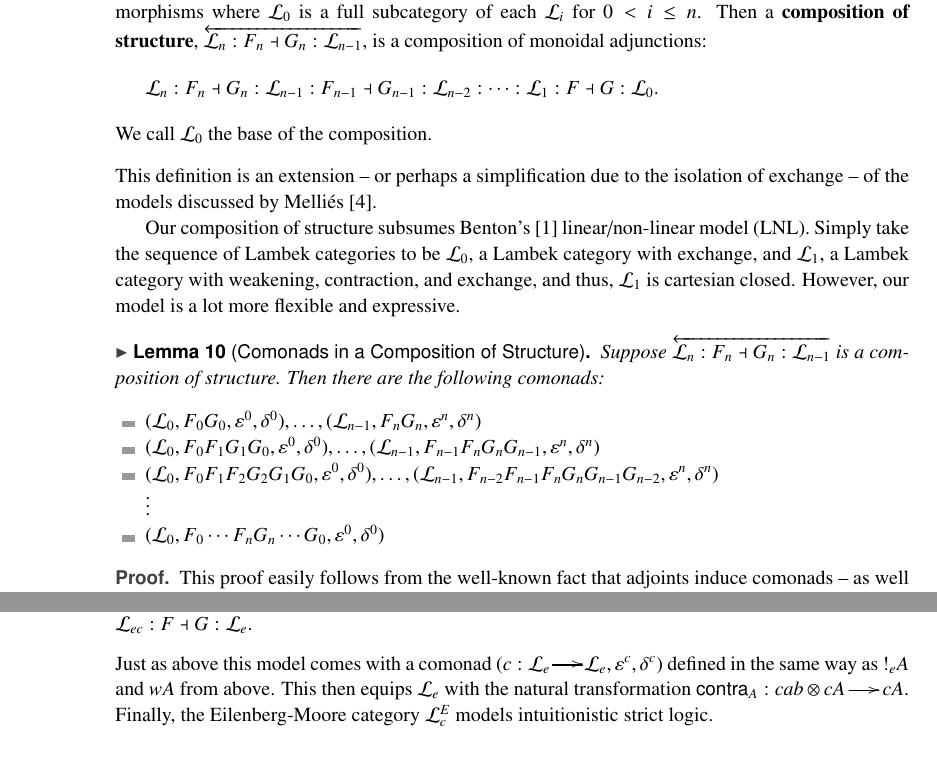
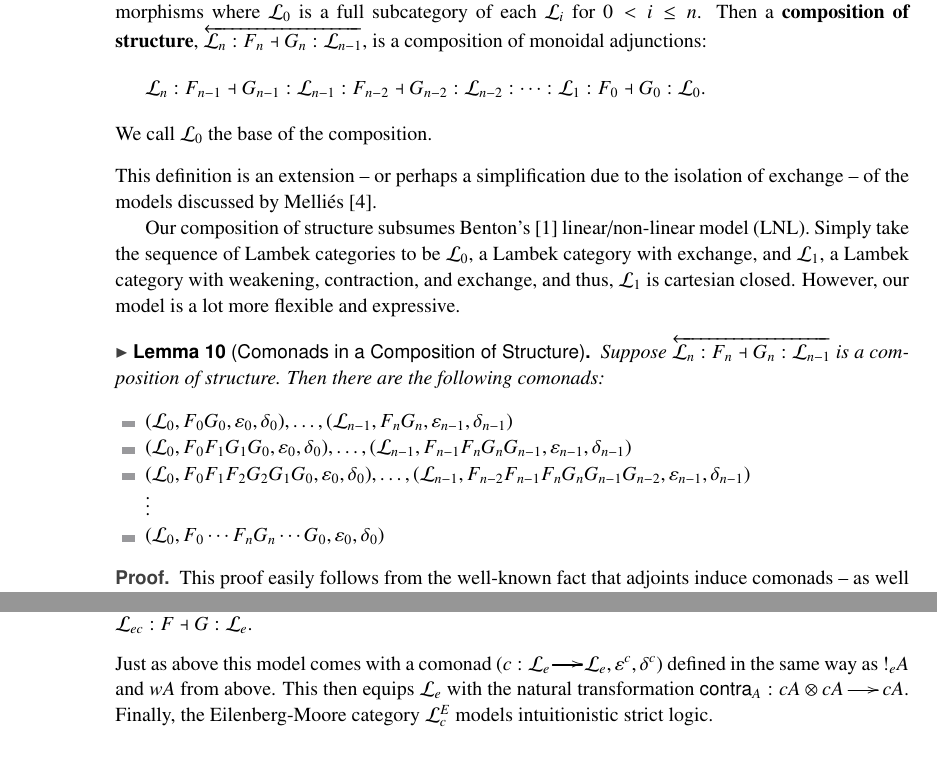
Before and after one commit to MonoidalAttackTrees/separating-linear-modalities, a LaTeX paper (draft/main.tex, which reads draft/adjoint-models.tex): two parts of pages 4 and 6 of 7, joined at a grey line, cut so that both start at the same text. Compiled offline with pdfLaTeX; a LaTeX package or settings file that is missing is left out.

Commit message:
Some corrections Jiaming pointed out.

```diff
--- a/draft/adjoint-models.tex
+++ b/draft/adjoint-models.tex
@@ -5,7 +5,7 @@ Now we turn to making our model precise.
   categories with zero or more structural morphisms where $\cat{L}_0$
   is a full subcategory of each $\cat{L}_{i}$ for $0 < i \leq n$.  Then a \textbf{composition of structure},
   $\overleftarrow{\cat{L}_n : F_n \dashv G_n : \cat{L}_{n-1}}$, is a composition of monoidal adjunctions:
-  \[ \cat{L}_n : F_n \dashv G_n : \cat{L}_{n-1} : F_{n-1} \dashv G_{n-1} : \cat{L}_{n-2} : \cdots : \cat{L}_1 : F \dashv G : \cat{L}_0. \]
+  \[ \cat{L}_n : F_{n-1} \dashv G_{n-1} : \cat{L}_{n-1} : F_{n-2} \dashv G_{n-2} : \cat{L}_{n-2} : \cdots : \cat{L}_1 : F_0 \dashv G_0 : \cat{L}_0. \]
   We call $\cat{L}_0$ the base of the composition.
 \end{definition}
 This definition is an extension -- or perhaps a simplification due to
@@ -24,11 +24,11 @@ model is a lot more flexible and expressive.
   Suppose $\overleftarrow{\cat{L}_n : F_n \dashv G_n : \cat{L}_{n-1}}$ is a composition of structure.  Then
   there are the following comonads:
   \begin{itemize}
-  \item $(\cat{L}_0, F_0G_0, \varepsilon^0, \delta^0), \ldots, (\cat{L}_{n-1}, F_nG_n, \varepsilon^{n}, \delta^{n})$
-  \item $(\cat{L}_0, F_0F_1G_1G_0, \varepsilon^0, \delta^0), \ldots, (\cat{L}_{n-1}, F_{n-1}F_nG_nG_{n-1}, \varepsilon^{n}, \delta^{n})$
-  \item $(\cat{L}_0, F_0F_1F_2G_2G_1G_0, \varepsilon^0, \delta^0), \ldots, (\cat{L}_{n-1}, F_{n-2}F_{n-1}F_nG_nG_{n-1}G_{n-2}, \varepsilon^{n}, \delta^{n})$\\
+  \item $(\cat{L}_0, F_0G_0, \varepsilon_0, \delta_0), \ldots, (\cat{L}_{n-1}, F_nG_n, \varepsilon_{n-1}, \delta_{n-1})$
+  \item $(\cat{L}_0, F_0F_1G_1G_0, \varepsilon_0, \delta_0), \ldots, (\cat{L}_{n-1}, F_{n-1}F_nG_nG_{n-1}, \varepsilon_{n-1}, \delta_{n-1})$
+  \item $(\cat{L}_0, F_0F_1F_2G_2G_1G_0, \varepsilon_0, \delta_0), \ldots, (\cat{L}_{n-1}, F_{n-2}F_{n-1}F_nG_nG_{n-1}G_{n-2}, \varepsilon_{n-1}, \delta_{n-1})$\\
     $\vdots$
-  \item $(\cat{L}_0, F_0 \cdots F_nG_n \cdots G_0, \varepsilon^0, \delta^0)$
+  \item $(\cat{L}_0, F_0 \cdots F_nG_n \cdots G_0, \varepsilon_0, \delta_0)$
   \end{itemize}
 \end{lemma}
 \begin{proof}
@@ -216,7 +216,7 @@ logic -- sometimes referred to as contraction logic -- as well.
 Just as above this model comes with a comonad $(c : \cat{L}_e \mto
 \cat{L}_e, \varepsilon^c, \delta^c)$ defined in the same way as $!_eA$
 and $wA$ from above.  This then equips $\cat{L}_e$ with the natural
-transformation $\c{A} : cab \otimes cA \mto cA$.  Finally, the
+transformation $\c{A} : cA \otimes cA \mto cA$.  Finally, the
 Eilenberg-Moore category $\cat{L}^E_c$ models intuitionistic strict
 logic.
 
```
Also changed, not shown: draft/main.pdf.
